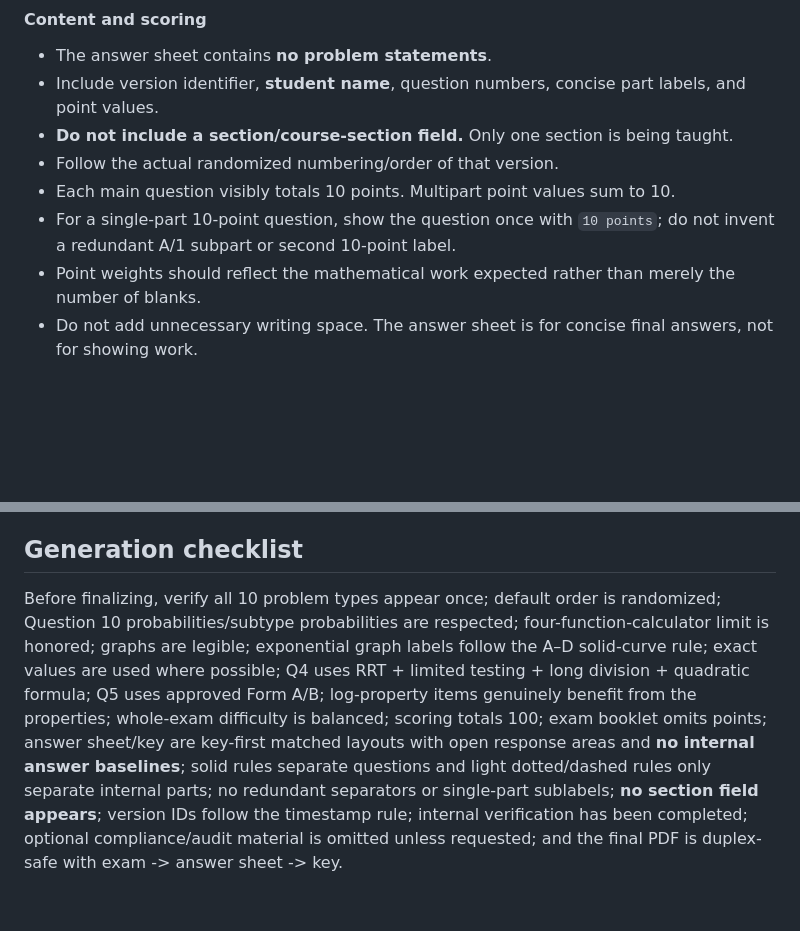
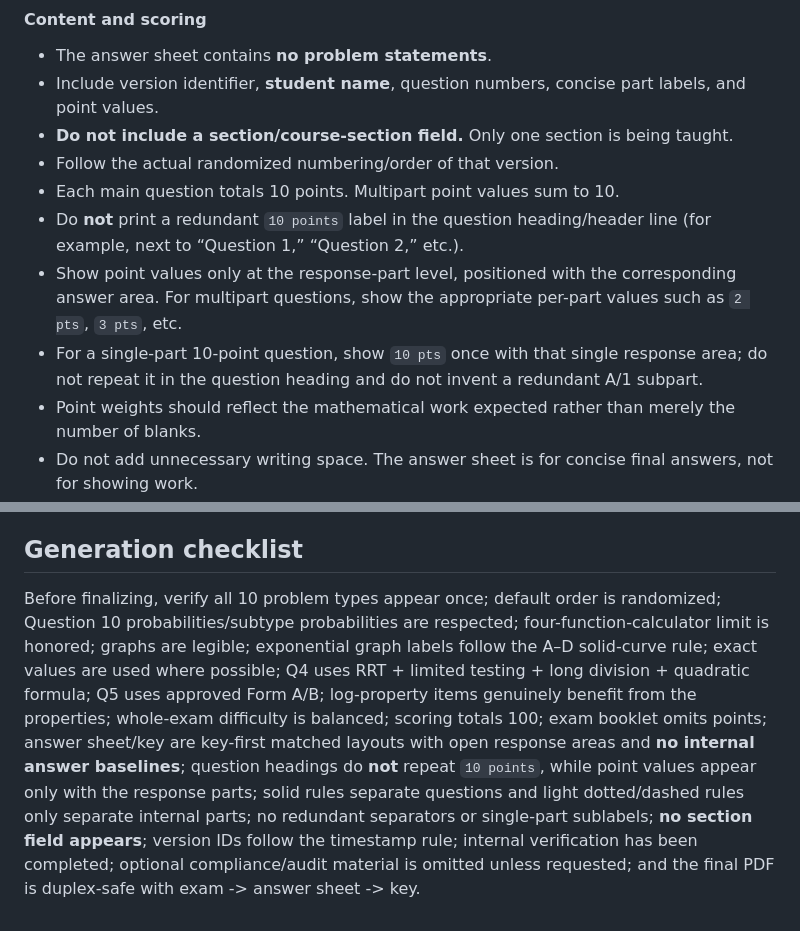
Before and after one commit to jeremykastine/101, a Markdown page: final-exam-specifications.md, 2 parts joined by grey strips. Drawn GitHub-style; blank space fills up the shorter version.

Commit message:
Remove redundant question-level point labels

```diff
--- a/final-exam-specifications.md
+++ b/final-exam-specifications.md
@@ -49,8 +49,10 @@ When a student answer sheet is included, it must be paired with a geometrically
 - Include version identifier, **student name**, question numbers, concise part labels, and point values.
 - **Do not include a section/course-section field.** Only one section is being taught.
 - Follow the actual randomized numbering/order of that version.
-- Each main question visibly totals 10 points. Multipart point values sum to 10.
-- For a single-part 10-point question, show the question once with `10 points`; do not invent a redundant A/1 subpart or second 10-point label.
+- Each main question totals 10 points. Multipart point values sum to 10.
+- Do **not** print a redundant `10 points` label in the question heading/header line (for example, next to “Question 1,” “Question 2,” etc.).
+- Show point values only at the response-part level, positioned with the corresponding answer area. For multipart questions, show the appropriate per-part values such as `2 pts`, `3 pts`, etc.
+- For a single-part 10-point question, show `10 pts` once with that single response area; do not repeat it in the question heading and do not invent a redundant A/1 subpart.
 - Point weights should reflect the mathematical work expected rather than merely the number of blanks.
 - Do not add unnecessary writing space. The answer sheet is for concise final answers, not for showing work.
 - Whenever a student answer sheet is included, it must fit on **one physical sheet front/back**, i.e. exactly **2 PDF pages**, unless a later instruction explicitly overrides this.
@@ -180,4 +182,4 @@ Solve algebraically by substitution/equivalent method, normally with two interse
 The final emphasizes function-centered College Algebra. Quadratic equations and ordinary linear systems are prerequisite material rather than dedicated final topics, though quadratic solving may appear as a supporting skill. Domain/range are embedded in function-analysis questions.
 
 ## Generation checklist
-Before finalizing, verify all 10 problem types appear once; default order is randomized; Question 10 probabilities/subtype probabilities are respected; four-function-calculator limit is honored; graphs are legible; exponential graph labels follow the A–D solid-curve rule; exact values are used where possible; Q4 uses RRT + limited testing + long division + quadratic formula; Q5 uses approved Form A/B; log-property items genuinely benefit from the properties; whole-exam difficulty is balanced; scoring totals 100; exam booklet omits points; answer sheet/key are key-first matched layouts with open response areas and **no internal answer baselines**; solid rules separate questions and light dotted/dashed rules only separate internal parts; no redundant separators or single-part sublabels; **no section field appears**; version IDs follow the timestamp rule; internal verification has been completed; optional compliance/audit material is omitted unless requested; and the final PDF is duplex-safe with exam -> answer sheet -> key.
+Before finalizing, verify all 10 problem types appear once; default order is randomized; Question 10 probabilities/subtype probabilities are respected; four-function-calculator limit is honored; graphs are legible; exponential graph labels follow the A–D solid-curve rule; exact values are used where possible; Q4 uses RRT + limited testing + long division + quadratic formula; Q5 uses approved Form A/B; log-property items genuinely benefit from the properties; whole-exam difficulty is balanced; scoring totals 100; exam booklet omits points; answer sheet/key are key-first matched layouts with open response areas and **no internal answer baselines**; question headings do **not** repeat `10 points`, while point values appear only with the response parts; solid rules separate questions and light dotted/dashed rules only separate internal parts; no redundant separators or single-part sublabels; **no section field appears**; version IDs follow the timestamp rule; internal verification has been completed; optional compliance/audit material is omitted unless requested; and the final PDF is duplex-safe with exam -> answer sheet -> key.
```
